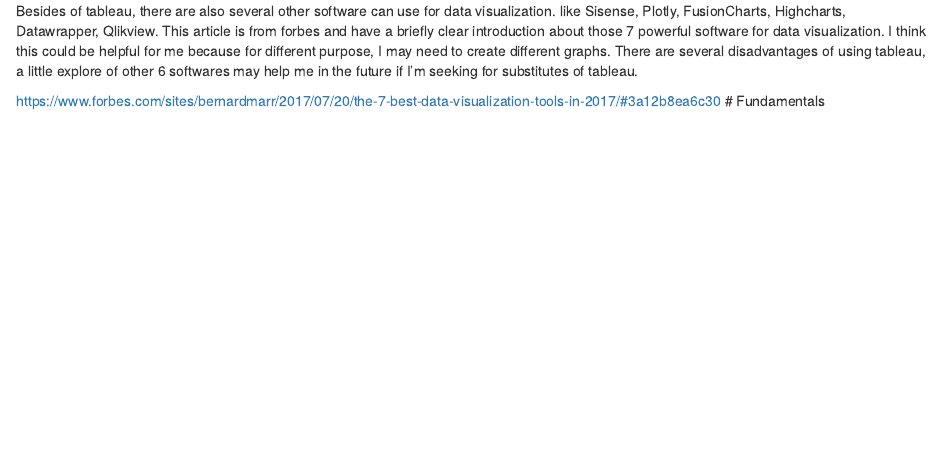
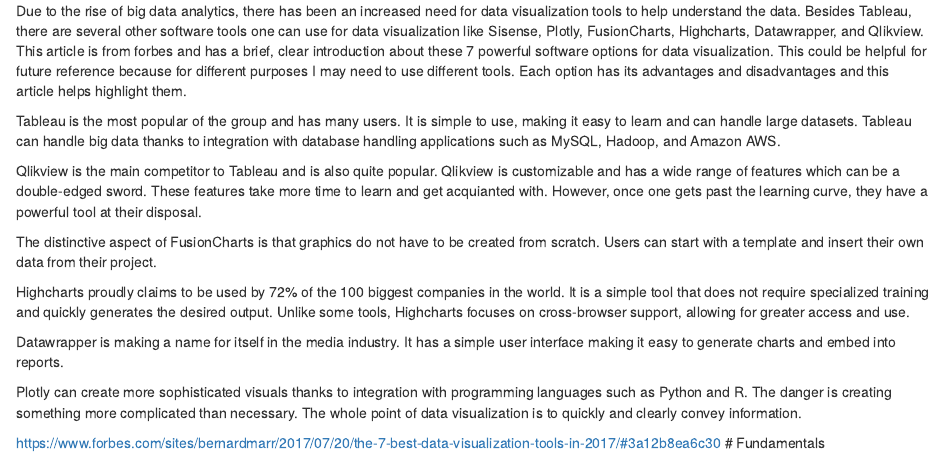
Before and after one commit to mschermann/data_viz_reader, an R Markdown document (02-fundamentals.Rmd): the page in a window 1100 px wide, from its top. Rendered offline with R 4.5, knitr and Pandoc, with nearby package versions; drawn as R Markdown's standard HTML page in place of the format the file asks for.

Commit message:
Update 02-fundamentals.Rmd

```diff
--- a/02-fundamentals.Rmd
+++ b/02-fundamentals.Rmd
@@ -1,5 +1,19 @@
 
-Besides of tableau, there are also several other software can use for data visualization. like Sisense, Plotly, FusionCharts, Highcharts, Datawrapper, Qlikview. This article is from forbes and have a briefly clear introduction about those 7 powerful software for data visualization. I think this could be helpful for me because for different purpose, I may need to create different graphs. There are several disadvantages of using tableau, a little explore of other 6 softwares may help me in the future if I’m seeking for substitutes of tableau.
+Due to the rise of big data analytics, there has been an increased need for data visualization tools to help understand the data. Besides Tableau, there are several other software tools one can use for data visualization like Sisense, Plotly, FusionCharts, Highcharts, Datawrapper, and Qlikview. This article is from forbes and has a brief, clear introduction about these 7 powerful software options for data visualization. This could be helpful for future reference because for different purposes I may need to use different tools. Each option has its advantages and disadvantages and this article helps highlight them.
+
+Tableau is the most popular of the group and has many users. It is simple to use, making it easy to learn and can handle large datasets. Tableau can handle big data thanks to integration with database handling applications such as MySQL, Hadoop, and Amazon AWS.
+
+Qlikview is the main competitor to Tableau and is also quite popular.  Qlikview is customizable and has a wide range of features which can be a double-edged sword. These features take more time to learn and get acquianted with. However, once one gets past the learning curve, they have a powerful tool at their disposal.
+
+The distinctive aspect of FusionCharts is that graphics do not have to be created from scratch. Users can start with a template and insert their own data from their project.
+
+Highcharts proudly claims to be used by 72% of the 100 biggest companies in the world. It is a simple tool that does not require specialized training and quickly generates the desired output. Unlike some tools, Highcharts focuses on cross-browser support, allowing for greater access and use.
+
+Datawrapper is making a name for itself in the media industry. It has a simple user interface making it easy to generate charts and embed into reports.
+
+Plotly can create more sophisticated visuals thanks to integration with programming languages such as Python and R. The danger is creating something more complicated than necessary. The whole point of data visualization is to quickly and clearly convey information.
+
+
 
 https://www.forbes.com/sites/bernardmarr/2017/07/20/the-7-best-data-visualization-tools-in-2017/#3a12b8ea6c30
 # Fundamentals
```
